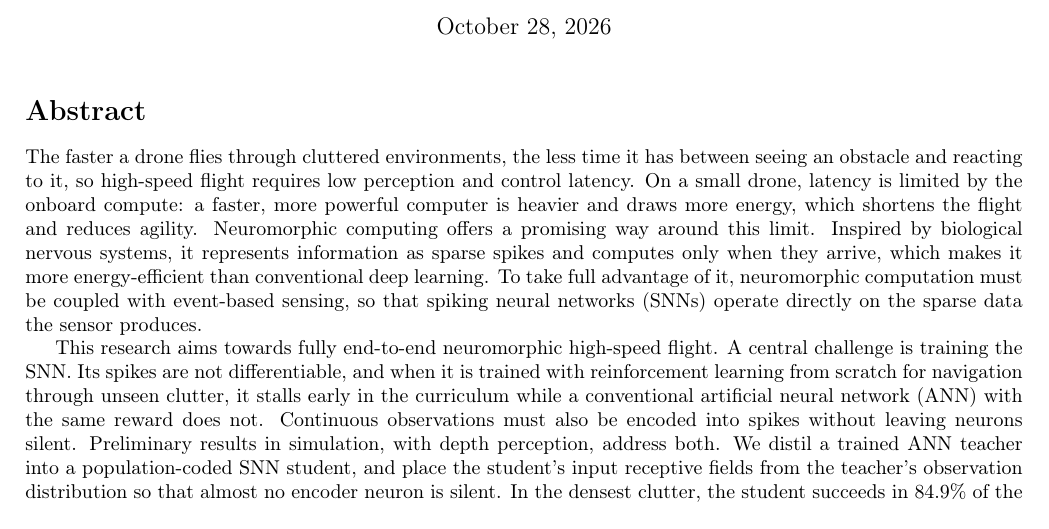
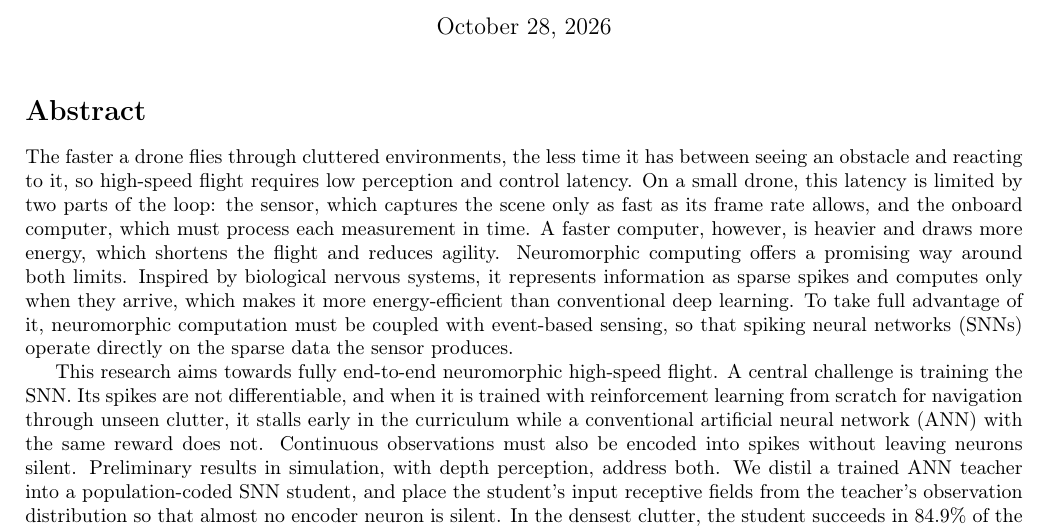
Before and after one commit to AmitNativ1984/SAIL-Publications, a LaTeX document (phd-proposal/phd-proposal.tex, which reads phd-proposal/sections/00-abstract.tex): part of page 1 of 25, cut so that both start at the same text. Compiled offline with pdfLaTeX.

Commit message:
Abstract: latency is limited by both the sensor and the compute
The author's point: on a small drone, latency comes from the sensor's
ability to sense as well as from compute. The sentence now names both
parts of the loop - the sensor (bounded by its frame rate) and the
onboard computer (must process each measurement in time, but a faster
one is heavier and costs energy) - and neuromorphic computing is offered
as a way around "both limits", which the following sentences then map
to event-based sensing and SNNs.

Co-Authored-By: Claude Opus 5.5 <noreply@anthropic.com>

```diff
--- a/phd-proposal/sections/00-abstract.tex
+++ b/phd-proposal/sections/00-abstract.tex
@@ -1,5 +1,5 @@
 \section*{Abstract}
-The faster a drone flies through cluttered environments, the less time it has between seeing an obstacle and reacting to it, so high-speed flight requires low perception and control latency. On a small drone, latency is limited by the onboard compute: a faster, more powerful computer is heavier and draws more energy, which shortens the flight and reduces agility. Neuromorphic computing offers a promising way around this limit. Inspired by biological nervous systems, it represents information as sparse spikes and computes only when they arrive, which makes it more energy-efficient than conventional deep learning. To take full advantage of it, neuromorphic computation must be coupled with event-based sensing, so that spiking neural networks (SNNs) operate directly on the sparse data the sensor produces.
+The faster a drone flies through cluttered environments, the less time it has between seeing an obstacle and reacting to it, so high-speed flight requires low perception and control latency. On a small drone, this latency is limited by two parts of the loop: the sensor, which captures the scene only as fast as its frame rate allows, and the onboard computer, which must process each measurement in time. A faster computer, however, is heavier and draws more energy, which shortens the flight and reduces agility. Neuromorphic computing offers a promising way around both limits. Inspired by biological nervous systems, it represents information as sparse spikes and computes only when they arrive, which makes it more energy-efficient than conventional deep learning. To take full advantage of it, neuromorphic computation must be coupled with event-based sensing, so that spiking neural networks (SNNs) operate directly on the sparse data the sensor produces.
 
 This research aims towards fully end-to-end neuromorphic high-speed flight. A central challenge is training the SNN. Its spikes are not differentiable, and when it is trained with reinforcement learning from scratch for navigation through unseen clutter, it stalls early in the curriculum while a conventional artificial neural network (ANN) with the same reward does not. Continuous observations must also be encoded into spikes without leaving neurons silent. Preliminary results in simulation, with depth perception, address both. We distil a trained ANN teacher into a population-coded SNN student, and place the student's input receptive fields from the teacher's observation distribution so that almost no encoder neuron is silent. In the densest clutter, the student succeeds in 84.9\% of the flights against the teacher's 86.1\%, at an estimated $2.3\times$ lower inference energy.
 
```
